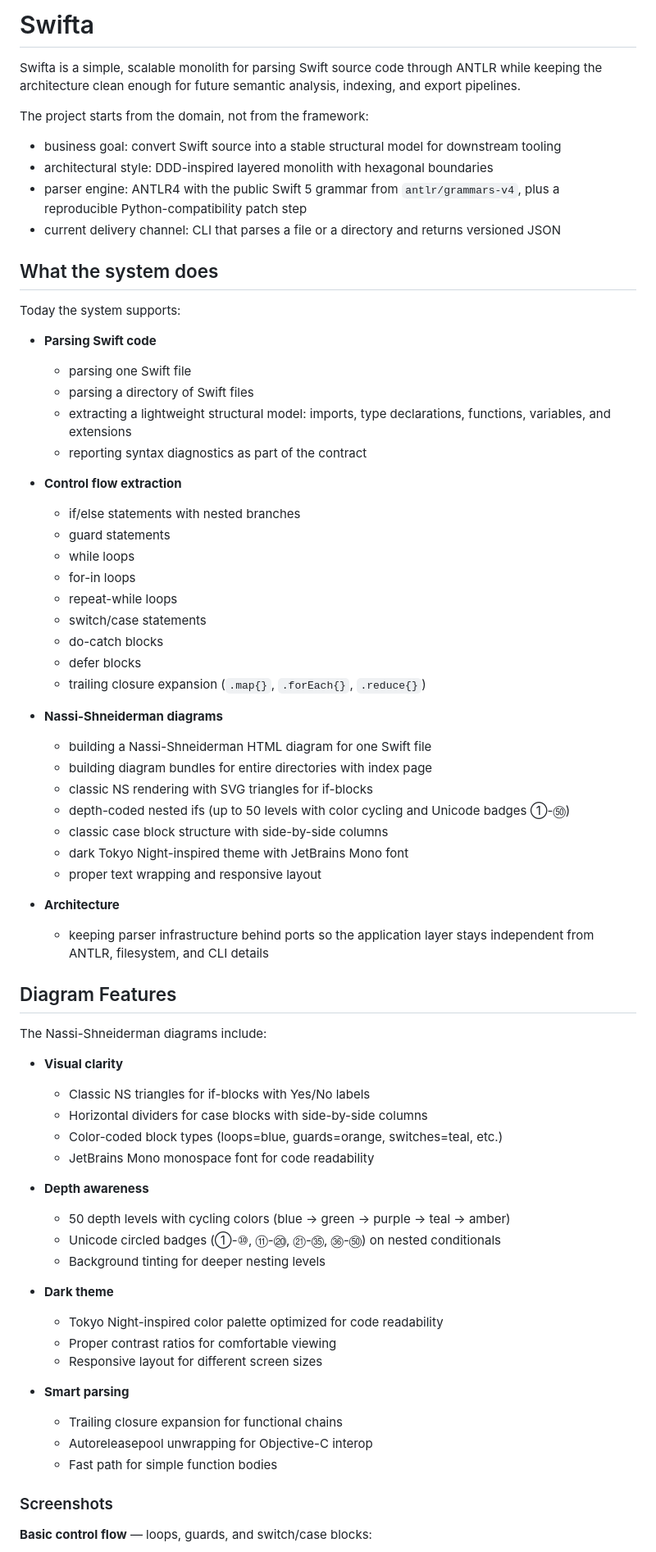
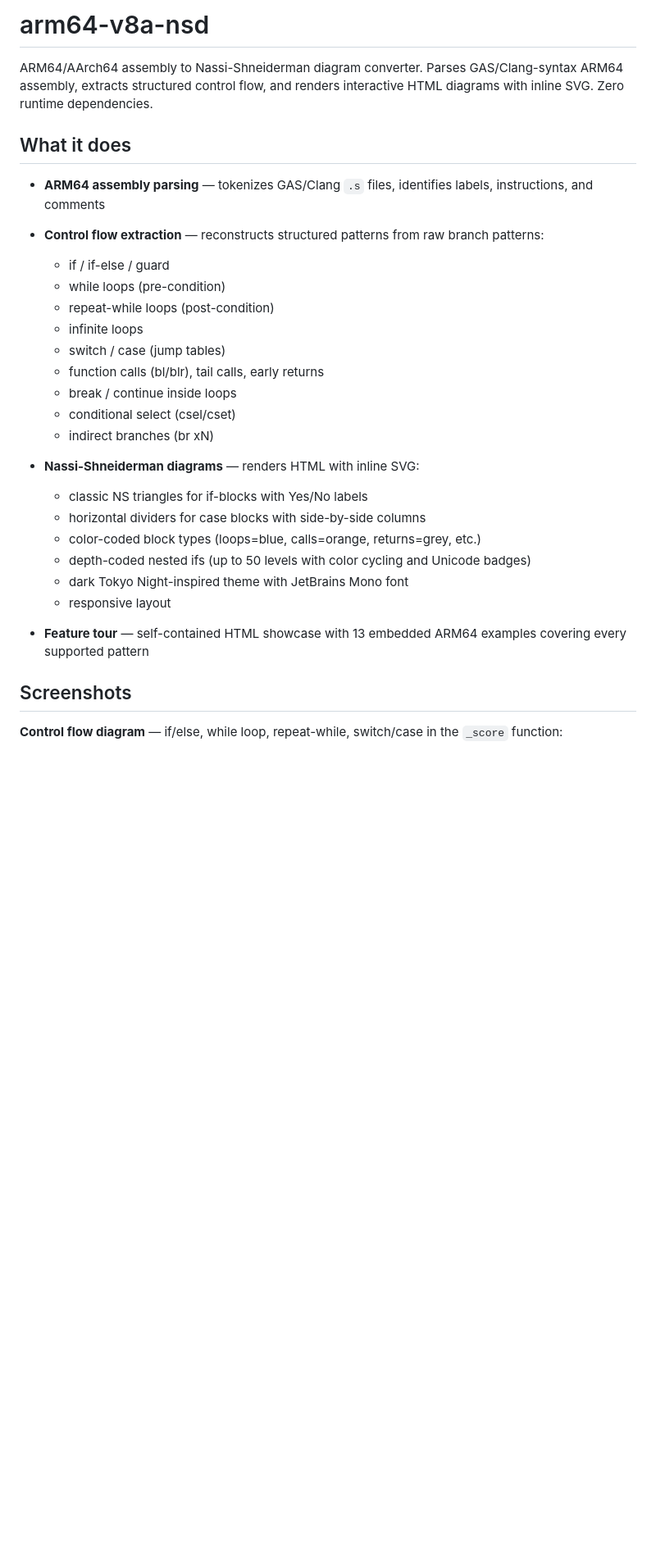
Before and after one commit to bivex/arm64-v8a-nsd, a Markdown page: README.md, the part around one of its changes. Shown at 82% size. Drawn GitHub-style; blank space fills up the shorter version.

```diff
--- a/README.md
+++ b/README.md
@@ -1,75 +1,33 @@
-# Swifta
+# arm64-v8a-nsd
 
-Swifta is a simple, scalable monolith for parsing Swift source code through ANTLR while keeping the architecture clean enough for future semantic analysis, indexing, and export pipelines.
+ARM64/AArch64 assembly to Nassi-Shneiderman diagram converter. Parses GAS/Clang-syntax ARM64 assembly, extracts structured control flow, and renders interactive HTML diagrams with inline SVG. Zero runtime dependencies.
 
-The project starts from the domain, not from the framework:
+## What it does
 
-* business goal: convert Swift source into a stable structural model for downstream tooling
-* architectural style: DDD-inspired layered monolith with hexagonal boundaries
-* parser engine: ANTLR4 with the public Swift 5 grammar from `antlr/grammars-v4`, plus a reproducible Python-compatibility patch step
-* current delivery channel: CLI that parses a file or a directory and returns versioned JSON
+* **ARM64 assembly parsing** — tokenizes GAS/Clang `.s` files, identifies labels, instructions, and comments
+* **Control flow extraction** — reconstructs structured patterns from raw branch patterns:
+  * if / if-else / guard
+  * while loops (pre-condition)
+  * repeat-while loops (post-condition)
+  * infinite loops
+  * switch / case (jump tables)
+  * function calls (bl/blr), tail calls, early returns
+  * break / continue inside loops
+  * conditional select (csel/cset)
+  * indirect branches (br xN)
+* **Nassi-Shneiderman diagrams** — renders HTML with inline SVG:
+  * classic NS triangles for if-blocks with Yes/No labels
+  * horizontal dividers for case blocks with side-by-side columns
+  * color-coded block types (loops=blue, calls=orange, returns=grey, etc.)
+  * depth-coded nested ifs (up to 50 levels with color cycling and Unicode badges)
+  * dark Tokyo Night-inspired theme with JetBrains Mono font
+  * responsive layout
 
-## What the system does
+* **Feature tour** — self-contained HTML showcase with 13 embedded ARM64 examples covering every supported pattern
 
-Today the system supports:
+## Screenshots
 
-* **Parsing Swift code**
-  * parsing one Swift file
-  * parsing a directory of Swift files
-  * extracting a lightweight structural model: imports, type declarations, functions, variables, and extensions
-  * reporting syntax diagnostics as part of the contract
-
-* **Control flow extraction**
-  * if/else statements with nested branches
-  * guard statements
-  * while loops
-  * for-in loops
-  * repeat-while loops
-  * switch/case statements
-  * do-catch blocks
-  * defer blocks
-  * trailing closure expansion (`.map{}`, `.forEach{}`, `.reduce{}`)
-
-* **Nassi-Shneiderman diagrams**
-  * building a Nassi-Shneiderman HTML diagram for one Swift file
-  * building diagram bundles for entire directories with index page
-  * classic NS rendering with SVG triangles for if-blocks
-  * depth-coded nested ifs (up to 50 levels with color cycling and Unicode badges ①-㊿)
-  * classic case block structure with side-by-side columns
-  * dark Tokyo Night-inspired theme with JetBrains Mono font
-  * proper text wrapping and responsive layout
-
-* **Architecture**
-  * keeping parser infrastructure behind ports so the application layer stays independent from ANTLR, filesystem, and CLI details
-
-## Diagram Features
-
-The Nassi-Shneiderman diagrams include:
-
-* **Visual clarity**
-  * Classic NS triangles for if-blocks with Yes/No labels
-  * Horizontal dividers for case blocks with side-by-side columns
-  * Color-coded block types (loops=blue, guards=orange, switches=teal, etc.)
-  * JetBrains Mono monospace font for code readability
-
-* **Depth awareness**
-  * 50 depth levels with cycling colors (blue → green → purple → teal → amber)
-  * Unicode circled badges (①-⑩, ⑪-⑳, ㉑-㉟, ㊱-㊿) on nested conditionals
-  * Background tinting for deeper nesting levels
-
-* **Dark theme**
-  * Tokyo Night-inspired color palette optimized for code readability
-  * Proper contrast ratios for comfortable viewing
-  - Responsive layout for different screen sizes
-
-* **Smart parsing**
-  * Trailing closure expansion for functional chains
-  * Autoreleasepool unwrapping for Objective-C interop
-  * Fast path for simple function bodies
-
-### Screenshots
-
-**Basic control flow** — loops, guards, and switch/case blocks:
+**Control flow diagram** — if/else, while loop, repeat-while, switch/case in the `_score` function:
 
 ![Basic NS diagram](docs/screenshots/nassi_diagram.png)
 
```
Also changed, not shown: other parts of README.md (+35 -38 lines), docs/screenshots/nassi_diagram.png, docs/screenshots/nested_depth.png, 1 other file.
